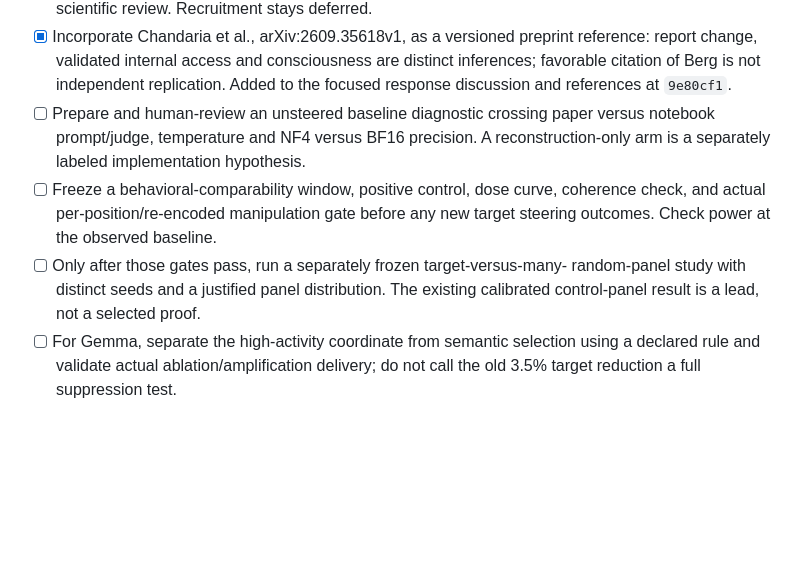
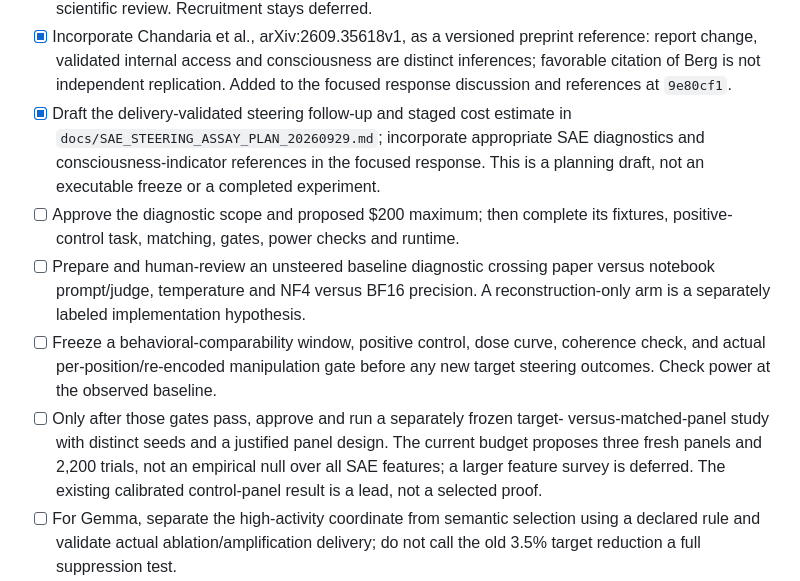
Before and after one commit to tdj28/llm_selfref_pre, a Markdown page: todo.md, the part around the change. Drawn GitHub-style; blank space fills up the shorter version.

Commit message:
Plan delivery-validated steering study with staged budget and stop gates

```diff
--- a/todo.md
+++ b/todo.md
@@ -56,14 +56,22 @@ wording. Preserve all frozen verdicts and failed gates. Full decisions:
   reference: report change, validated internal access and consciousness are
   distinct inferences; favorable citation of Berg is not independent replication.
   Added to the focused response discussion and references at `9e80cf1`.
+- [x] Draft the delivery-validated steering follow-up and staged cost estimate
+  in `docs/SAE_STEERING_ASSAY_PLAN_20260929.md`; incorporate appropriate SAE
+  diagnostics and consciousness-indicator references in the focused response.
+  This is a planning draft, not an executable freeze or a completed experiment.
+- [ ] Approve the diagnostic scope and proposed $200 maximum; then complete
+  its fixtures, positive-control task, matching, gates, power checks and runtime.
 - [ ] Prepare and human-review an unsteered baseline diagnostic crossing paper
   versus notebook prompt/judge, temperature and NF4 versus BF16 precision.
   A reconstruction-only arm is a separately labeled implementation hypothesis.
 - [ ] Freeze a behavioral-comparability window, positive control, dose curve,
   coherence check, and actual per-position/re-encoded manipulation gate before
   any new target steering outcomes. Check power at the observed baseline.
-- [ ] Only after those gates pass, run a separately frozen target-versus-many-
-  random-panel study with distinct seeds and a justified panel distribution.
+- [ ] Only after those gates pass, approve and run a separately frozen target-
+  versus-matched-panel study with distinct seeds and a justified panel design.
+  The current budget proposes three fresh panels and 2,200 trials, not an
+  empirical null over all SAE features; a larger feature survey is deferred.
   The existing calibrated control-panel result is a lead, not a selected proof.
 - [ ] For Gemma, separate the high-activity coordinate from semantic selection
   using a declared rule and validate actual ablation/amplification delivery;
```
Also changed, not shown: docs/SAE_STEERING_ASSAY_PLAN_20260929.md (added, +370 -0 lines).
